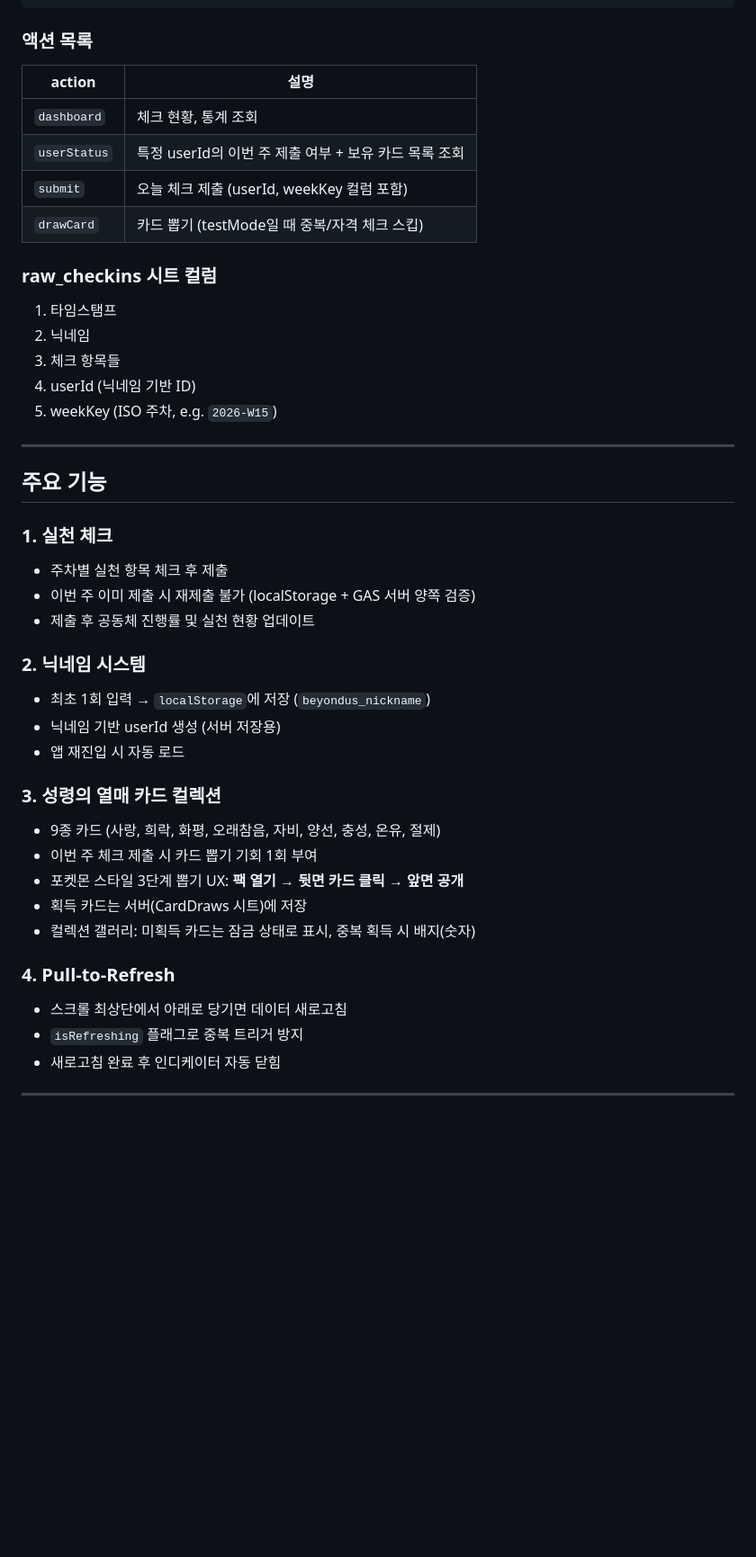
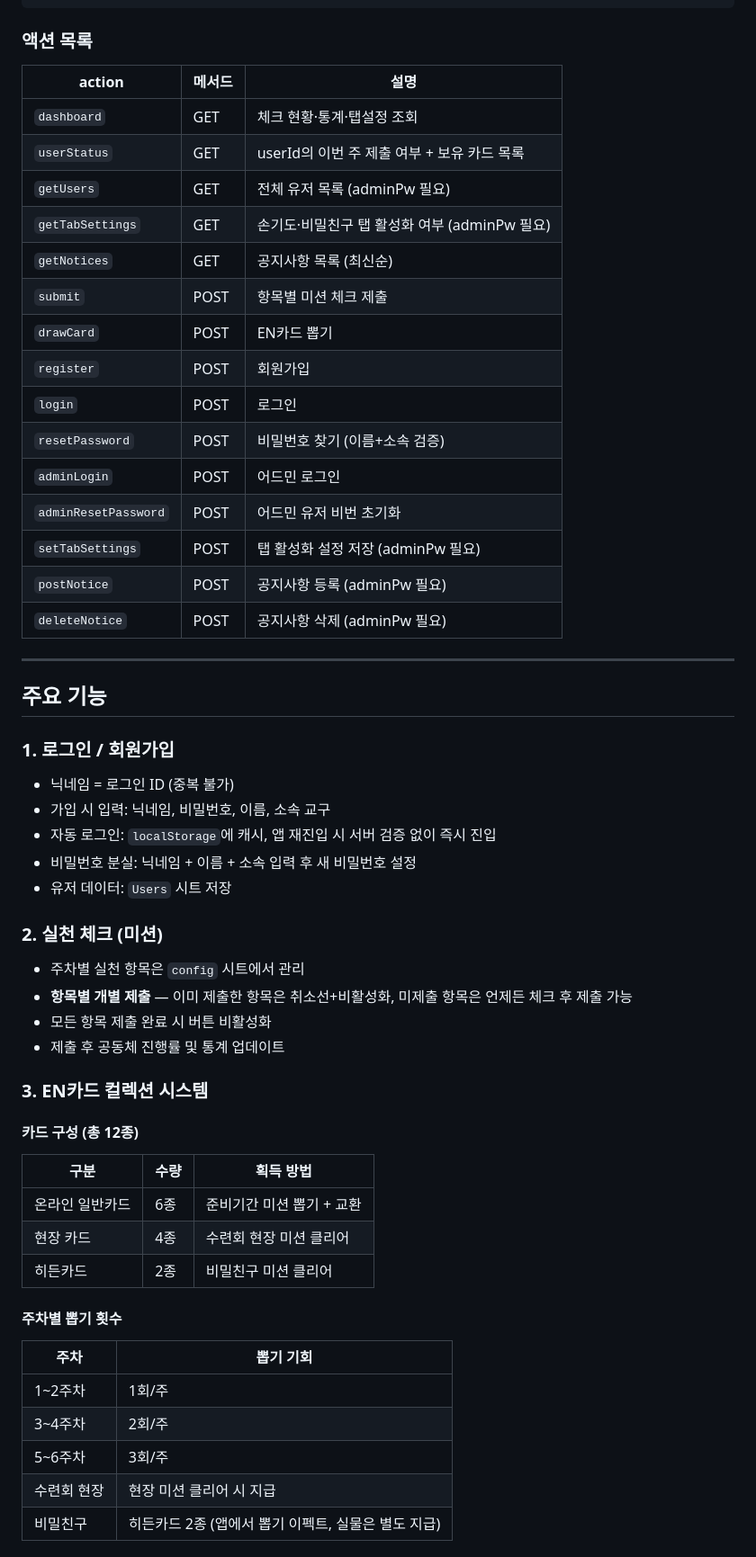
Before and after one commit to chwja3/website, a Markdown page: beyond_us/PROJECT.md, the part around one of its changes. Shown at 90% size. Drawn GitHub-style; blank space fills up the shorter version.

Commit message:
PROJECT.md 전면 업데이트 (카드 정책, 공지사항, 폴더구조, 어드민 등 반영)
Co-Authored-By: Claude Sonnet 4.6 <noreply@anthropic.com>

```diff
--- a/beyond_us/PROJECT.md
+++ b/beyond_us/PROJECT.md
@@ -43,42 +58,56 @@ https://script.google.com/macros/s/AKfycbwE.../exec
 
 ### 액션 목록
 
-| action | 설명 |
-|--------|------|
-| `dashboard` | 체크 현황, 통계 조회 |
-| `userStatus` | 특정 userId의 이번 주 제출 여부 + 보유 카드 목록 조회 |
-| `submit` | 오늘 체크 제출 (userId, weekKey 컬럼 포함) |
-| `drawCard` | 카드 뽑기 (testMode일 때 중복/자격 체크 스킵) |
-
-### raw_checkins 시트 컬럼
-1. 타임스탬프
-2. 닉네임
-3. 체크 항목들
-4. userId (닉네임 기반 ID)
-5. weekKey (ISO 주차, e.g. `2026-W15`)
+| action | 메서드 | 설명 |
+|--------|--------|------|
+| `dashboard` | GET | 체크 현황·통계·탭설정 조회 |
+| `userStatus` | GET | userId의 이번 주 제출 여부 + 보유 카드 목록 |
+| `getUsers` | GET | 전체 유저 목록 (adminPw 필요) |
+| `getTabSettings` | GET | 손기도·비밀친구 탭 활성화 여부 (adminPw 필요) |
+| `getNotices` | GET | 공지사항 목록 (최신순) |
+| `submit` | POST | 항목별 미션 체크 제출 |
+| `drawCard` | POST | EN카드 뽑기 |
+| `register` | POST | 회원가입 |
+| `login` | POST | 로그인 |
+| `resetPassword` | POST | 비밀번호 찾기 (이름+소속 검증) |
+| `adminLogin` | POST | 어드민 로그인 |
+| `adminResetPassword` | POST | 어드민 유저 비번 초기화 |
+| `setTabSettings` | POST | 탭 활성화 설정 저장 (adminPw 필요) |
+| `postNotice` | POST | 공지사항 등록 (adminPw 필요) |
+| `deleteNotice` | POST | 공지사항 삭제 (adminPw 필요) |
 
 ---
 
 ## 주요 기능
 
-### 1. 실천 체크
-- 주차별 실천 항목 체크 후 제출
-- 이번 주 이미 제출 시 재제출 불가 (localStorage + GAS 서버 양쪽 검증)
-- 제출 후 공동체 진행률 및 실천 현황 업데이트
+### 1. 로그인 / 회원가입
+- 닉네임 = 로그인 ID (중복 불가)
+- 가입 시 입력: 닉네임, 비밀번호, 이름, 소속 교구
+- 자동 로그인: `localStorage`에 캐시, 앱 재진입 시 서버 검증 없이 즉시 진입
+- 비밀번호 분실: 닉네임 + 이름 + 소속 입력 후 새 비밀번호 설정
+- 유저 데이터: `Users` 시트 저장
 
-### 2. 닉네임 시스템
-- 최초 1회 입력 → `localStorage`에 저장 (`beyondus_nickname`)
-- 닉네임 기반 userId 생성 (서버 저장용)
-- 앱 재진입 시 자동 로드
+### 2. 실천 체크 (미션)
+- 주차별 실천 항목은 `config` 시트에서 관리
+- **항목별 개별 제출** — 이미 제출한 항목은 취소선+비활성화, 미제출 항목은 언제든 체크 후 제출 가능
+- 모든 항목 제출 완료 시 버튼 비활성화
+- 제출 후 공동체 진행률 및 통계 업데이트
 
-### 3. 성령의 열매 카드 컬렉션
-- 9종 카드 (사랑, 희락, 화평, 오래참음, 자비, 양선, 충성, 온유, 절제)
-- 이번 주 체크 제출 시 카드 뽑기 기회 1회 부여
-- 포켓몬 스타일 3단계 뽑기 UX: **팩 열기 → 뒷면 카드 클릭 → 앞면 공개**
-- 획득 카드는 서버(CardDraws 시트)에 저장
-- 컬렉션 갤러리: 미획득 카드는 잠금 상태로 표시, 중복 획득 시 배지(숫자)
+### 3. EN카드 컬렉션 시스템
 
-### 4. Pull-to-Refresh
-- 스크롤 최상단에서 아래로 당기면 데이터 새로고침
-- `isRefreshing` 플래그로 중복 트리거 방지
-- 새로고침 완료 후 인디케이터 자동 닫힘
+#### 카드 구성 (총 12종)
+| 구분 | 수량 | 획득 방법 |
+|------|------|---------|
+| 온라인 일반카드 | 6종 | 준비기간 미션 뽑기 + 교환 |
+| 현장 카드 | 4종 | 수련회 현장 미션 클리어 |
+| 히든카드 | 2종 | 비밀친구 미션 클리어 |
+
+#### 주차별 뽑기 횟수
+| 주차 | 뽑기 기회 |
+|------|---------|
+| 1~2주차 | 1회/주 |
+| 3~4주차 | 2회/주 |
+| 5~6주차 | 3회/주 |
+| 수련회 현장 | 현장 미션 클리어 시 지급 |
+| 비밀친구 | 히든카드 2종 (앱에서 뽑기 이펙트, 실물은 별도 지급) |
+
```
Also changed, not shown: other parts of beyond_us/PROJECT.md (+90 -37 lines).
